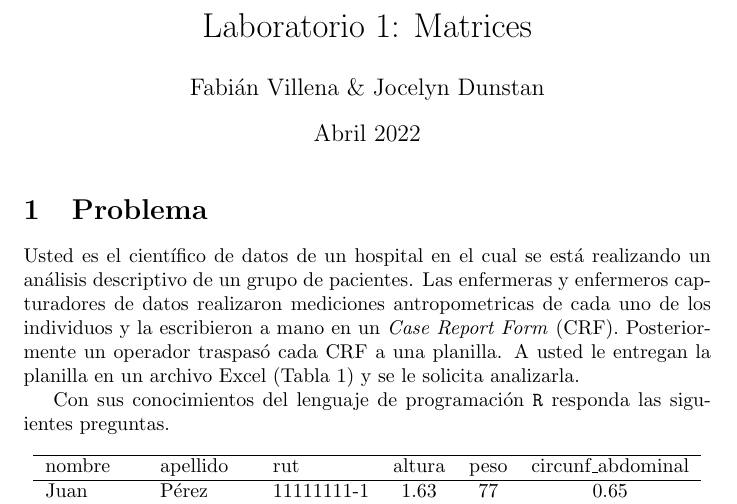
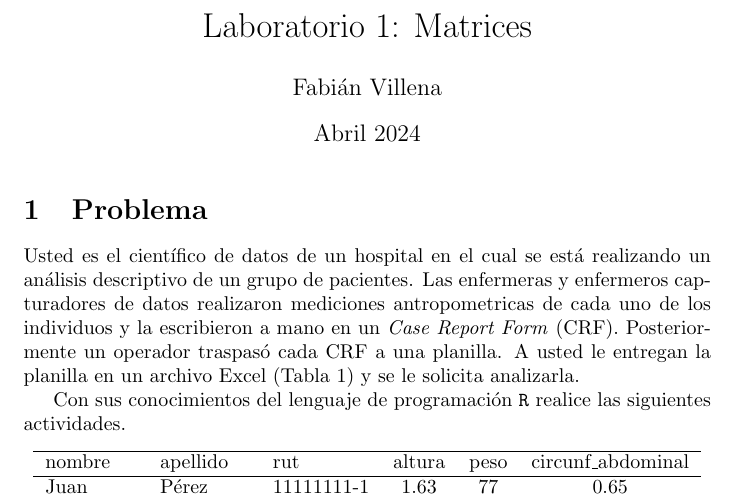
Before and after one commit to fvillena/matbio, a LaTeX document (labs/lab1.tex): part of page 1 of 2, cut so that both start at the same text. Compiled offline with pdfLaTeX.

Commit message:
Update lab1.tex

```diff
--- a/labs/lab1.tex
+++ b/labs/lab1.tex
@@ -2,8 +2,8 @@
 \usepackage[utf8]{inputenc}
 
 \title{Laboratorio 1: Matrices}
-\author{Fabián Villena \& Jocelyn Dunstan}
-\date{Abril 2022}
+\author{Fabián Villena}
+\date{Abril 2024}
 
 \begin{document}
 
@@ -13,8 +13,7 @@
 
 Usted es el científico de datos de un hospital en el cual se está realizando un análisis descriptivo de un grupo de pacientes. Las enfermeras y enfermeros capturadores de datos realizaron mediciones antropometricas de cada uno de los individuos y la escribieron a mano en un \textit{Case Report Form} (CRF). Posteriormente un operador traspasó cada CRF a una planilla. A usted le entregan la planilla en un archivo Excel (Tabla \ref{tab:excel}) y se le solicita analizarla.
 
-Con sus conocimientos del lenguaje de programación \texttt{R} responda las siguientes preguntas.
-
+Con sus conocimientos del lenguaje de programación \texttt{R} realice las siguientes actividades.
 
 \begin{table}[h]
 \centering
```
Also changed, not shown: labs/lab1.tex (2 more changed lines).
